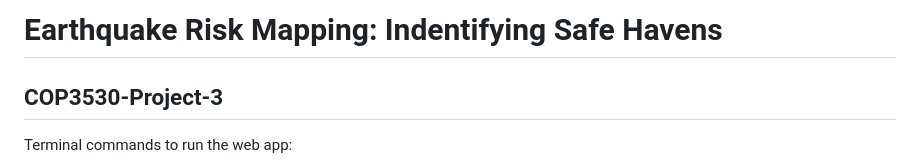
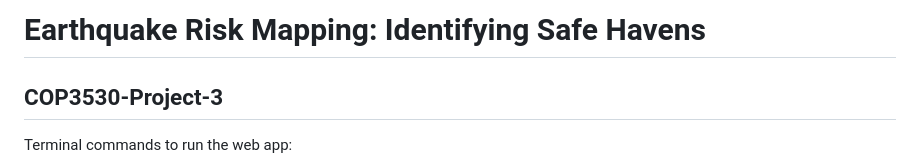
Before and after one commit to Jalci009/COP3530-EarthQuake, a Markdown page: README.md, the part around the change. Rendered like a GitHub page.

```diff
--- a/README.md
+++ b/README.md
@@ -1,4 +1,4 @@
-# Earthquake Risk Mapping: Indentifying Safe Havens
+# Earthquake Risk Mapping: Identifying Safe Havens
 ## COP3530-Project-3
 
 Terminal commands to run the web app:
```
